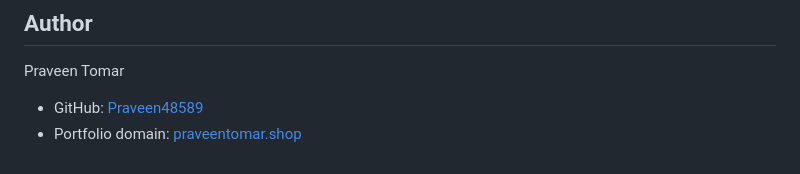
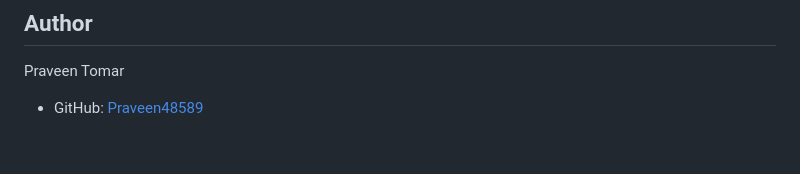
Before and after one commit to Praveen48589/Github-Actions, a Markdown page: README.md, the part around the change. Rendered like a GitHub page.

```diff
--- a/README.md
+++ b/README.md
@@ -373,4 +373,3 @@ That is expected. GitHub Pages serves the root `index.html`; the Flask app serve
 Praveen Tomar
 
 - GitHub: [Praveen48589](https://github.com/Praveen48589)
-- Portfolio domain: [praveentomar.shop](https://praveentomar.shop)
```
